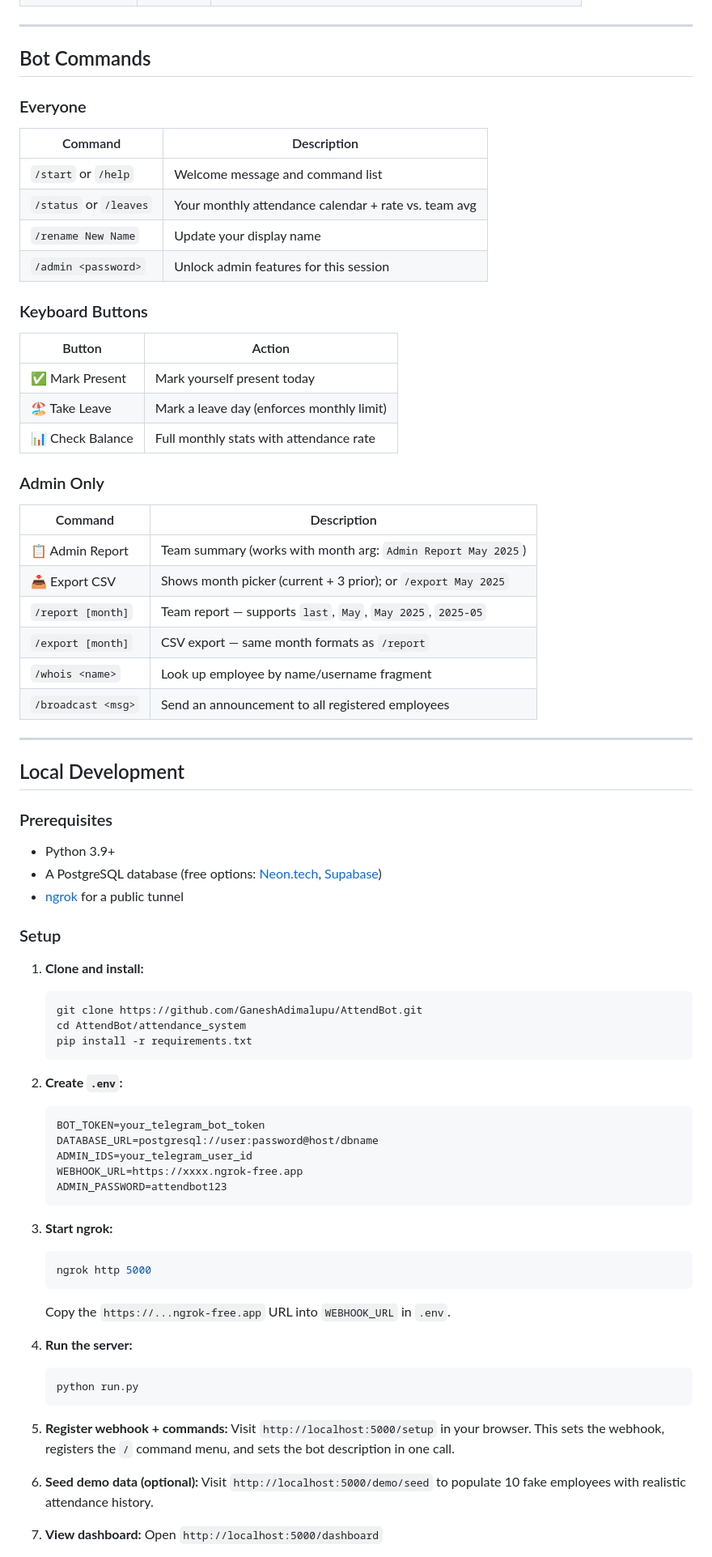
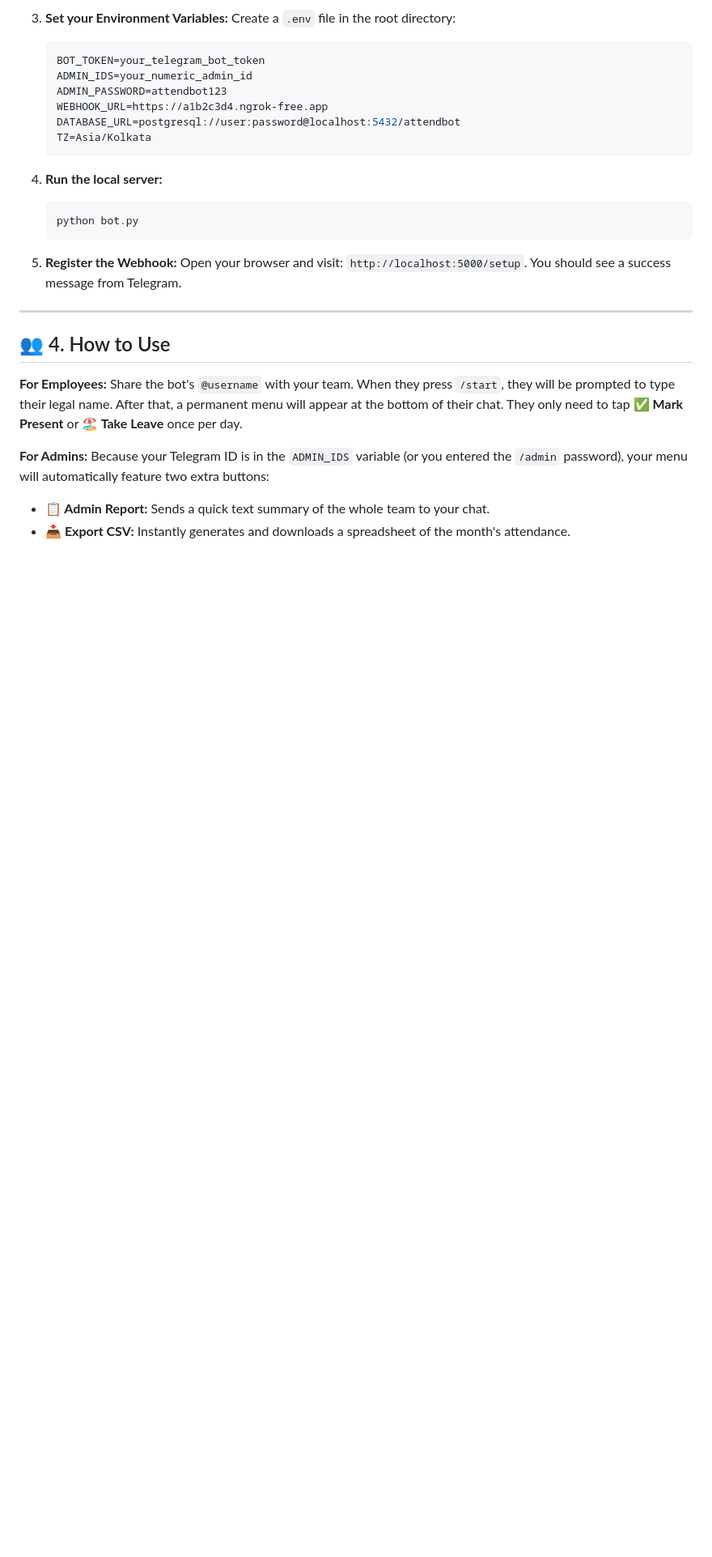
Before and after one commit to GaneshAdimalupu/AttendBot, a Markdown page: README.md, the part around one of its changes. Shown at 81% size. Drawn GitHub-style; blank space fills up the shorter version.

````diff
--- a/README.md
+++ b/README.md
@@ -58,78 +67,33 @@ A Telegram bot + live web dashboard that replaces messy WhatsApp group polls. Em
+3. **Set your Environment Variables:**
+   Create a `.env` file in the root directory:
+   ```env
+   BOT_TOKEN=your_telegram_bot_token
+   ADMIN_IDS=your_numeric_admin_id
+   ADMIN_PASSWORD=attendbot123
+   WEBHOOK_URL=https://a1b2c3d4.ngrok-free.app
+   DATABASE_URL=postgresql://user:password@localhost:5432/attendbot
+   TZ=Asia/Kolkata
+   ```
+
+4. **Run the local server:**
+   ```bash
+   python bot.py
+   ```
+
+5. **Register the Webhook:**
+   Open your browser and visit: `http://localhost:5000/setup`. You should see a success message from Telegram.
 
 ---
 
-## Bot Commands
+## 👥 4. How to Use
 
-### Everyone
-| Command | Description |
-|---|---|
-| `/start` or `/help` | Welcome message and command list |
-| `/status` or `/leaves` | Your monthly attendance calendar + rate vs. team avg |
-| `/rename New Name` | Update your display name |
-| `/admin <password>` | Unlock admin features for this session |
+**For Employees:**
+Share the bot's `@username` with your team.
+When they press `/start`, they will be prompted to type their legal name. After that, a permanent menu will appear at the bottom of their chat. They only need to tap **✅ Mark Present** or **🏖️ Take Leave** once per day.
 
-### Keyboard Buttons
-| Button | Action |
-|---|---|
-| ✅ Mark Present | Mark yourself present today |
-| 🏖️ Take Leave | Mark a leave day (enforces monthly limit) |
-| 📊 Check Balance | Full monthly stats with attendance rate |
+**For Admins:**
+Because your Telegram ID is in the `ADMIN_IDS` variable (or you entered the `/admin` password), your menu will automatically feature two extra buttons:
 
-### Admin Only
-| Command | Description |
-|---|---|
-| 📋 Admin Report | Team summary (works with month arg: `Admin Report May 2025`) |
-| 📥 Export CSV | Shows month picker (current + 3 prior); or `/export May 2025` |
-| `/report [month]` | Team report — supports `last`, `May`, `May 2025`, `2025-05` |
-| `/export [month]` | CSV export — same month formats as `/report` |
-| `/whois <name>` | Look up employee by name/username fragment |
-| `/broadcast <msg>` | Send an announcement to all registered employees |
+* **📋 Admin Report:** Sends a quick text summary of the whole team to your chat.
+* **📥 Export CSV:** Instantly generates and downloads a spreadsheet of the month's attendance.
 
----
-
-## Local Development
-
-### Prerequisites
-- Python 3.9+
-- A PostgreSQL database (free options: [Neon.tech](https://neon.tech), [Supabase](https://supabase.com))
-- [ngrok](https://ngrok.com/) for a public tunnel
-
-### Setup
-
-1. **Clone and install:**
-   ```bash
-   git clone https://github.com/GaneshAdimalupu/AttendBot.git
-   cd AttendBot/attendance_system
-   pip install -r requirements.txt
-   ```
-
-2. **Create `.env`:**
-   ```env
-   BOT_TOKEN=your_telegram_bot_token
-   DATABASE_URL=postgresql://user:password@host/dbname
-   ADMIN_IDS=your_telegram_user_id
-   WEBHOOK_URL=https://xxxx.ngrok-free.app
-   ADMIN_PASSWORD=attendbot123
-   ```
-
-3. **Start ngrok:**
-   ```bash
-   ngrok http 5000
-   ```
-   Copy the `https://...ngrok-free.app` URL into `WEBHOOK_URL` in `.env`.
-
-4. **Run the server:**
-   ```bash
-   python run.py
-   ```
-
-5. **Register webhook + commands:**
-   Visit `http://localhost:5000/setup` in your browser.
-   This sets the webhook, registers the `/` command menu, and sets the bot description in one call.
-
-6. **Seed demo data (optional):**
-   Visit `http://localhost:5000/demo/seed` to populate 10 fake employees with realistic attendance history.
-
-7. **View dashboard:**
-   Open `http://localhost:5000/dashboard`
-
````
Also changed, not shown: other parts of README.md (+53 -128 lines).
